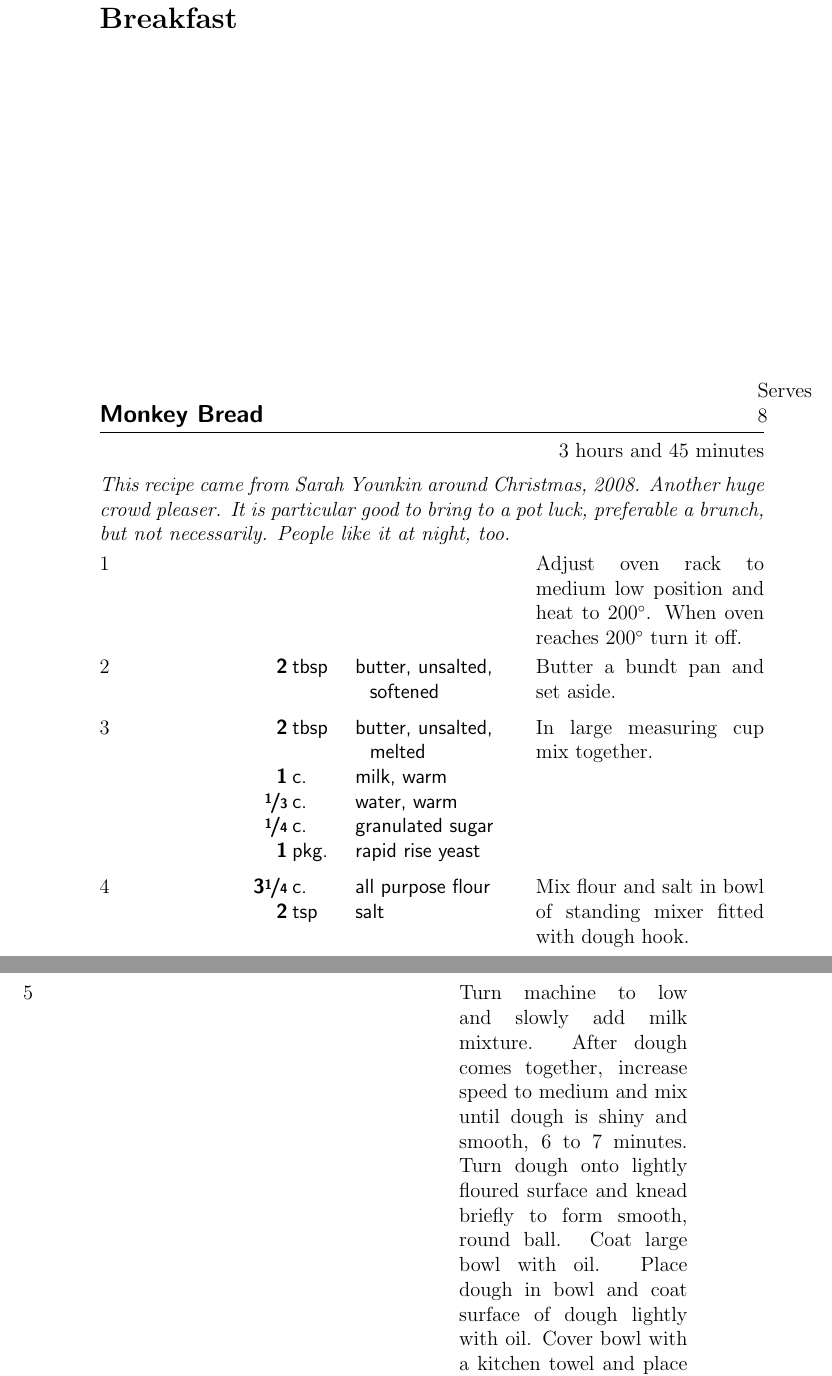
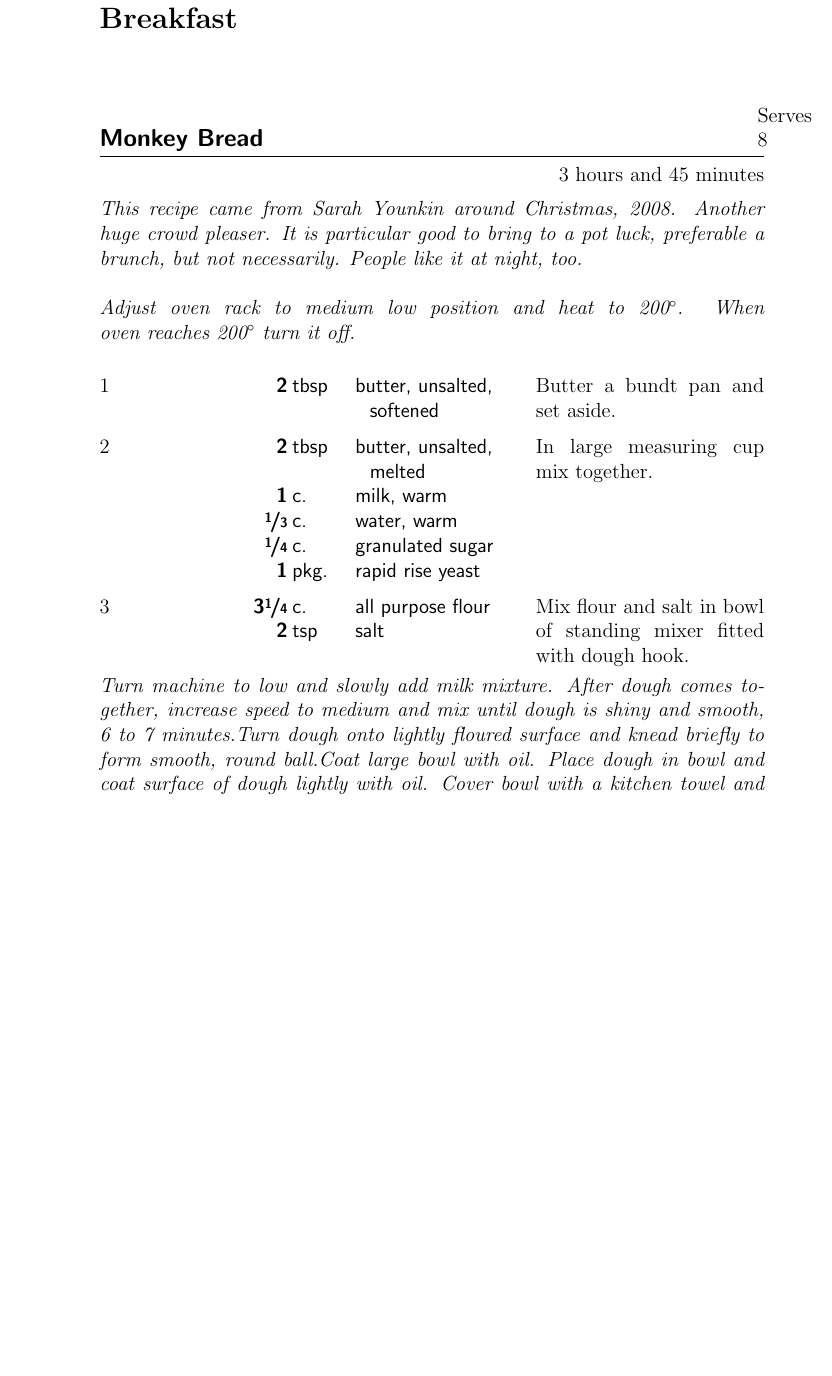
Before and after one commit to syounkin/cookbook, a LaTeX thesis (tex/cookbook.tex, which reads recipes/monkey-bread.tex): two parts of pages 20 and 21 of 48 before the commit and part of page 20 of 46 after it, the two joined at a grey line, cut so that both start at the same text, the shorter picture padded with empty space. Compiled offline with pdfLaTeX.

Commit message:
Change the layout of monkey bread recipe

```diff
--- a/recipes/monkey-bread.tex
+++ b/recipes/monkey-bread.tex
@@ -1,8 +1,7 @@
 \index{Monkey Bread}\index{Bread!Monkey}
 \begin{recipe}{Monkey Bread}{Serves 8}{3 hours and 45 minutes}
-\freeform This recipe came from Sarah Younkin around Christmas, 2008.  Another huge crowd pleaser.  It is particular good to bring to a pot luck, preferable a brunch, but not necessarily.  People like it at night, too.
-\newstep
-Adjust oven rack to medium low position and heat to 200\0.  When oven reaches 200\0 turn it off.
+\freeform This recipe came from Sarah Younkin around Christmas, 2008.  Another huge crowd pleaser.  It is particular good to bring to a pot luck, preferable a brunch, but not necessarily.  People like it at night, too.\\\\
+Adjust oven rack to medium low position and heat to 200\0.  When oven reaches 200\0 turn it off.\\
 \ing[2]{tbsp}{butter, unsalted, softened}
 Butter a bundt pan and set aside.
 \ing[2]{tbsp}{butter, unsalted, melted}
@@ -14,10 +13,15 @@ In large measuring cup mix together.
 \ing[3\fr14]{c.}{\apf{}}
 \ing[2]{tsp}{salt}
 Mix flour and salt in bowl of standing mixer fitted with dough hook.
-\newstep
-Turn machine to low and slowly add milk mixture.  After dough comes together, increase speed to medium and mix until dough is shiny and smooth, 6 to 7 minutes. Turn dough onto lightly floured surface and knead briefly to form smooth, round ball. Coat large bowl with oil. Place dough in bowl and coat surface of dough lightly with oil. Cover bowl with a kitchen towel and place in warm oven until dough doubles in size, 50 to 60 minutes.
+\freeform
+Turn machine to low and slowly add milk mixture.  After dough comes
+together, increase speed to medium and mix until dough is shiny and
+smooth, 6 to 7 minutes.Turn dough onto lightly floured surface and
+knead briefly to form smooth, round ball.Coat large bowl with
+oil. Place dough in bowl and coat surface of dough lightly with oil.
+Cover bowl with a kitchen towel and place in warm oven until dough
+doubles in size, 50 to 60 minutes.
 \ing[1]{c.}{packed light brown sugar}
 \ing[2]{tsp}{ground cinnamon}
 \ing[8]{tbsp}{melted butter}
 While the dough is rising, mix brown sugar and cinnamon together in bowl. Place melted butter in second bowl. Set aside.
-\newstep
```
Also changed, not shown: recipes/monkey-bread.tex (20 more changed lines).
